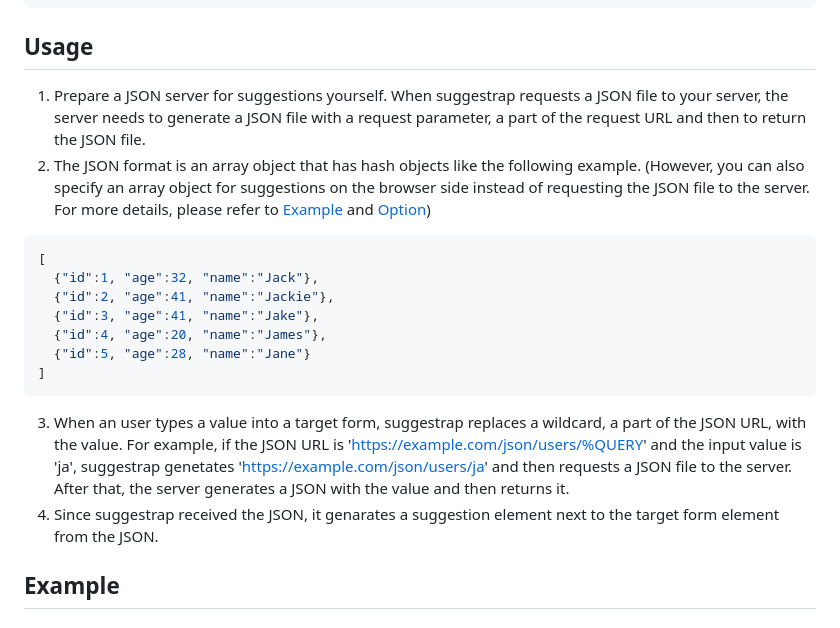
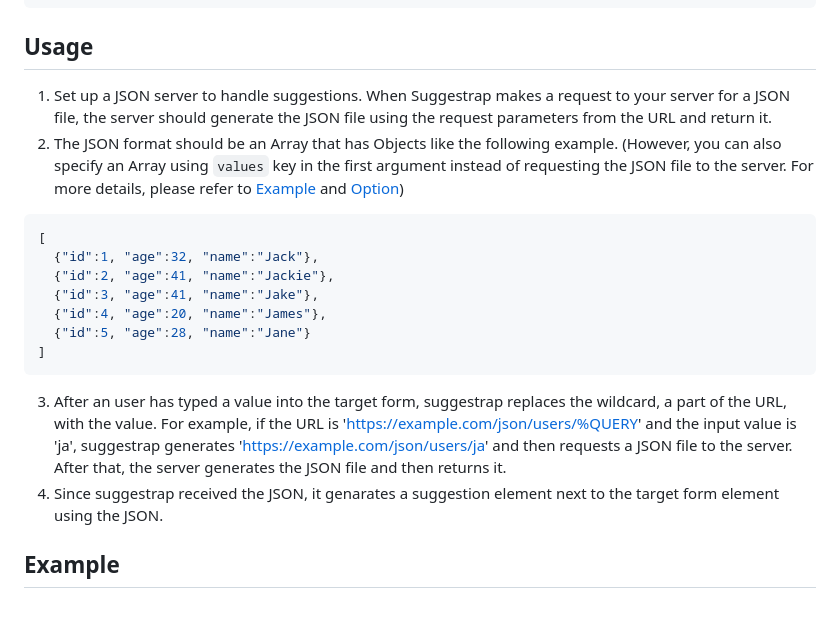
Before and after one commit to mrhorin/suggestrap, a Markdown page: README.md, the part around the change. GitHub-like rendering.

Commit message:
Improve README.md

````diff
--- a/README.md
+++ b/README.md
@@ -21,8 +21,8 @@ yarn add suggestrap
 ```
 
 ## Usage
-1. Prepare a JSON server for suggestions yourself. When suggestrap requests a JSON file to your server, the server needs to generate a JSON file with a request parameter, a part of the request URL and then to return the JSON file.
-2. The JSON format is an array object that has hash objects like the following example. (However, you can also specify an array object for suggestions on the browser side instead of requesting the JSON file to the server. For more details, please refer to [Example](#example) and [Option](#option))
+1. Set up a JSON server to handle suggestions. When Suggestrap makes a request to your server for a JSON file, the server should generate the JSON file using the request parameters from the URL and return it.
+2. The JSON format should be an Array that has Objects like the following example. (However, you can also specify an Array using `values` key in the first argument instead of requesting the JSON file to the server. For more details, please refer to [Example](#example) and [Option](#option))
 ```json
 [
   {"id":1, "age":32, "name":"Jack"},
@@ -32,8 +32,8 @@ yarn add suggestrap
   {"id":5, "age":28, "name":"Jane"}
 ]
 ```
-3. When an user types a value into a target form, suggestrap replaces a wildcard, a part of the JSON URL, with the value. For example, if the JSON URL is 'https://example.com/json/users/%QUERY' and the input value is 'ja', suggestrap genetates 'https://example.com/json/users/ja' and then requests a JSON file to the server. After that, the server generates a JSON with the value and then returns it.
-4. Since suggestrap received the JSON, it genarates a suggestion element next to the target form element from the JSON.
+3. After an user has typed a value into the target form, suggestrap replaces the wildcard, a part of the URL, with the value. For example, if the URL is 'https://example.com/json/users/%QUERY' and the input value is 'ja', suggestrap generates 'https://example.com/json/users/ja' and then requests a JSON file to the server. After that, the server generates the JSON file and then returns it.
+4. Since suggestrap received the JSON, it genarates a suggestion element next to the target form element using the JSON.
 
 ## Example
 
````
